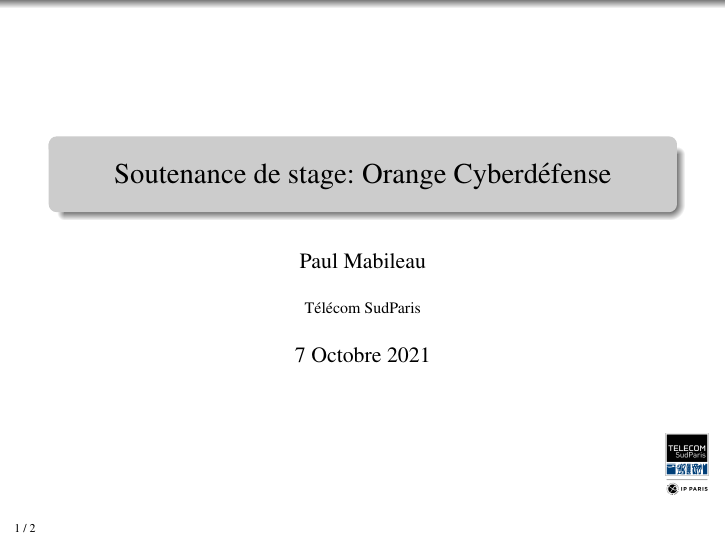
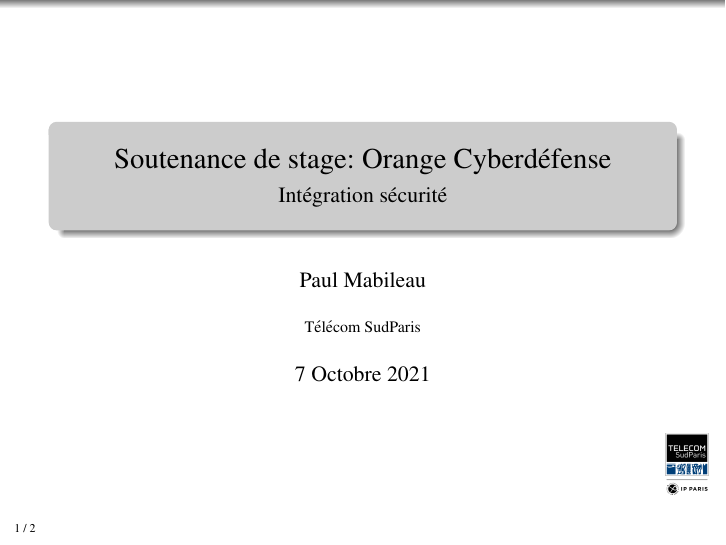
Before and after one commit to PaulDance/PaulDance, LaTeX slides (grad/presentation.tex): page 1 of 2. Compiled offline with pdfLaTeX.

Commit message:
Add subtitle
Signed-off-by: Paul Mabileau <paulmabileau@hotmail.fr>

```diff
--- a/grad/presentation.tex
+++ b/grad/presentation.tex
@@ -67,6 +67,7 @@
 
 
 \title{Soutenance de stage: Orange Cyberdéfense}
+\subtitle{Intégration sécurité}
 \author{Paul Mabileau}
 \institute{Télécom SudParis}
 \date{7 Octobre 2021}
```
